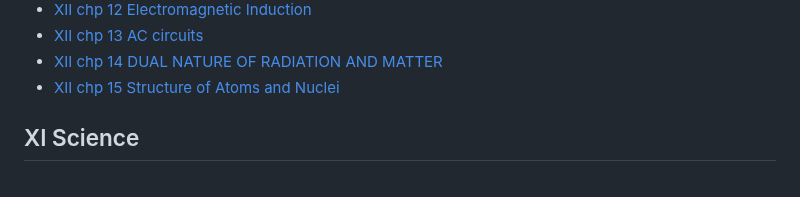
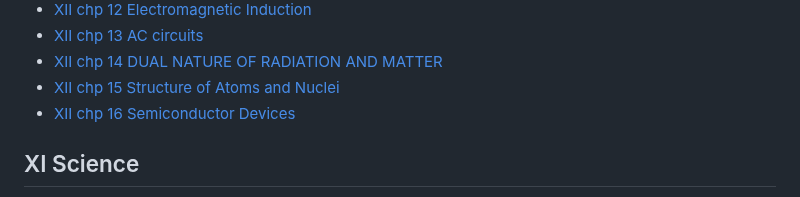
Before and after one commit to moreds1978/XII_Physics, a Markdown page: README.md, the part around one of its changes. GitHub-like rendering.

```diff
--- a/README.md
+++ b/README.md
@@ -30,6 +30,7 @@
                 <li><a href="#CH13 AC circuits">XII chp 13 AC circuits</a></li>
                 <li><a href="#CH14 DUAL NATURE OF RADIATION AND MATTER">XII chp 14 DUAL NATURE OF RADIATION AND MATTER</a></li>
                 <li><a href="#CH15 Structure of Atoms and Nuclei">XII chp 15 Structure of Atoms and Nuclei</a></li>
+                <li><a href="#CH16 Semiconductor Devices">XII chp 16 Semiconductor Devices</a></li>
             </ul>
         </nav>
     </header>
```
Also changed, not shown: other parts of README.md (+9 -0 lines).
